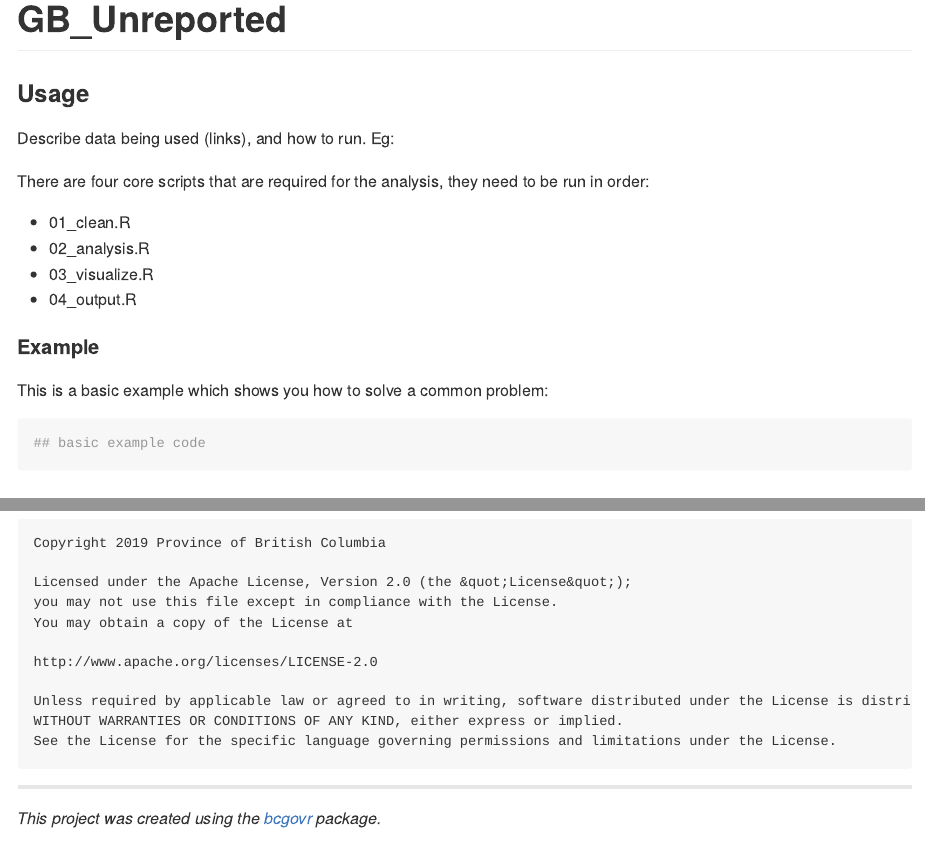
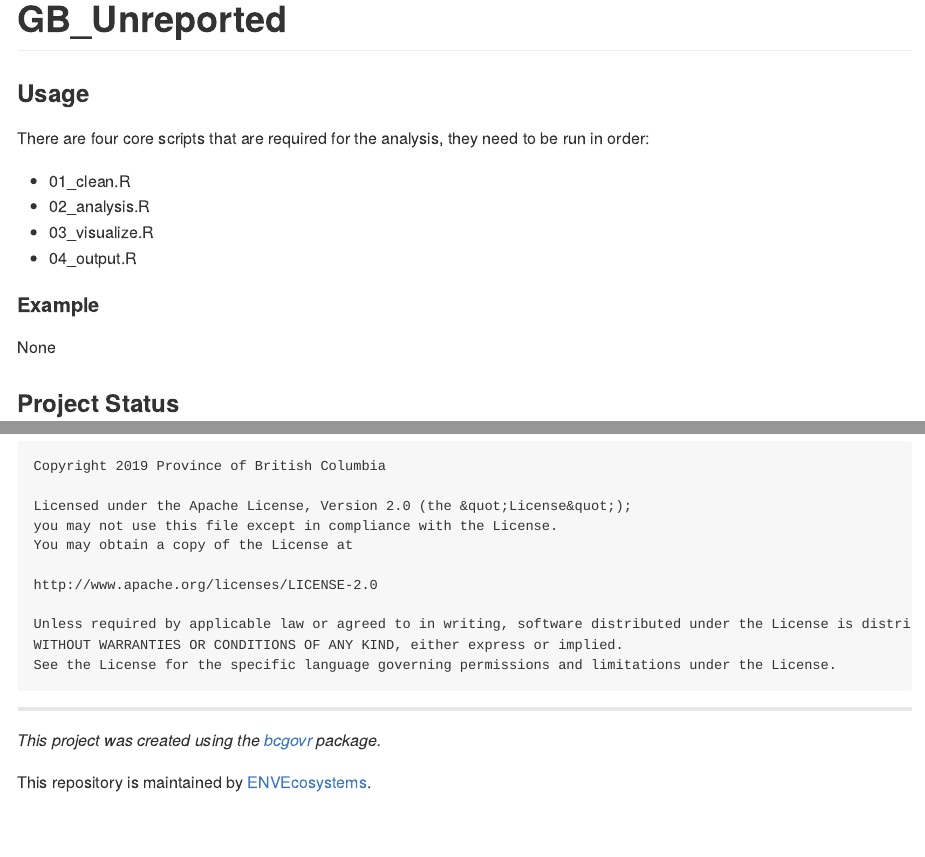
Before and after one commit to bcgov/GB_Unreported, an R Markdown document (README.Rmd): the page in a window 1100 px wide, from its top, and a second part further down, joined at a grey line. The pictures show the output file README.md that the author committed with the source, drawn offline in the style of GitHub.

Commit message:
initial commit

````diff
--- a/README.Rmd
+++ b/README.Rmd
@@ -20,8 +20,6 @@ If you have bcgovr installed and you use RStudio, click the 'Insert BCDevex Badg
 
 ### Usage
 
-Describe data being used (links), and how to run. Eg:
-
 There are four core scripts that are required for the analysis, they need to be run in order:
 
 - 01_clean.R
@@ -31,11 +29,7 @@ There are four core scripts that are required for the analysis, they need to be
 
 #### Example
 
-This is a basic example which shows you how to solve a common problem:
-
-```{r example}
-## basic example code
-```
+None
 
 ### Project Status
 
@@ -67,3 +61,5 @@ See the License for the specific language governing permissions and limitations
 
 ---
 *This project was created using the [bcgovr](https://github.com/bcgov/bcgovr) package.*
+
+This repository is maintained by [ENVEcosystems](https://github.com/orgs/bcgov/teams/envecosystems/members).
````
Also changed, not shown: README.md.
